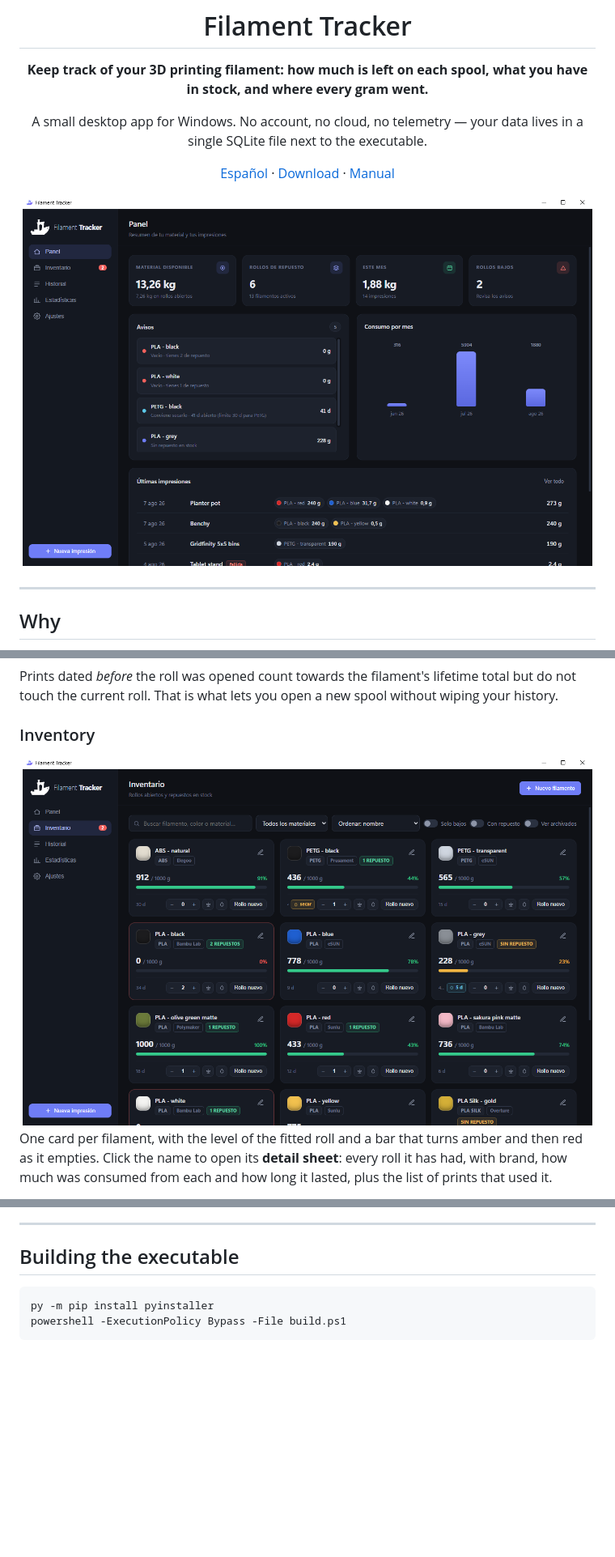
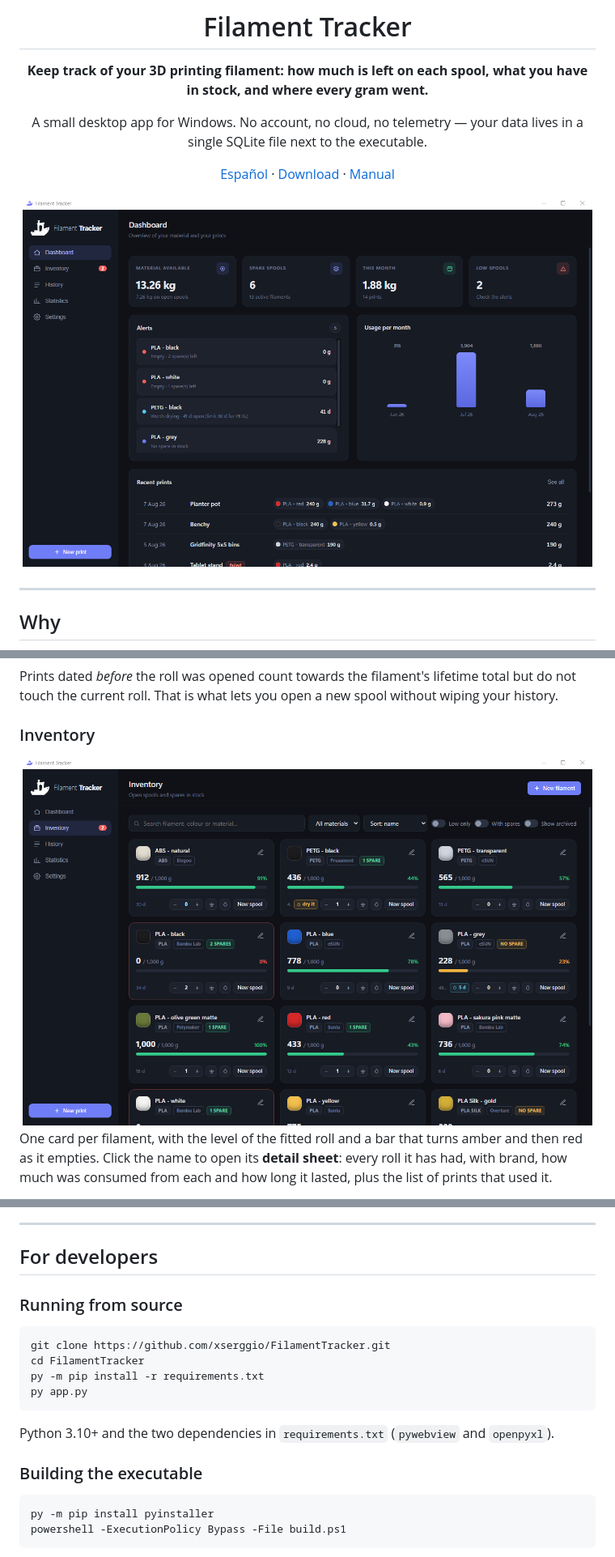
Before and after one commit to xserggio/FilamentTracker, a Markdown page: README.md, 3 parts joined by grey strips. Shown: that part at 81% size. GitHub-like rendering; pictures changed too: docs/dashboard.png, docs/inventory.png; blank space fills up the shorter version.

````diff
--- a/README.md
+++ b/README.md
@@ -211,7 +227,21 @@ anywhere. To back it up, copy that file. To inspect it, any SQLite browser will
 
 ---
 
-## Building the executable
+## For developers
+
+### Running from source
+
+```bash
+git clone https://github.com/xserggio/FilamentTracker.git
+cd FilamentTracker
+py -m pip install -r requirements.txt
+py app.py
+```
+
+Python 3.10+ and the two dependencies in `requirements.txt` (`pywebview` and
+`openpyxl`).
+
+### Building the executable
 
 ```bash
 py -m pip install pyinstaller
````
Also changed, not shown: other parts of README.md (+31 -15 lines), README.es.md (+46 -16 lines), docs/history.png, docs/stats.png, 8 other files.
